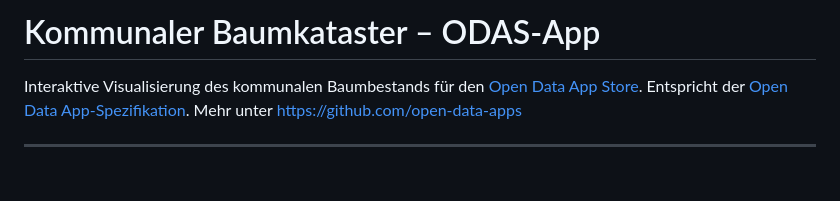
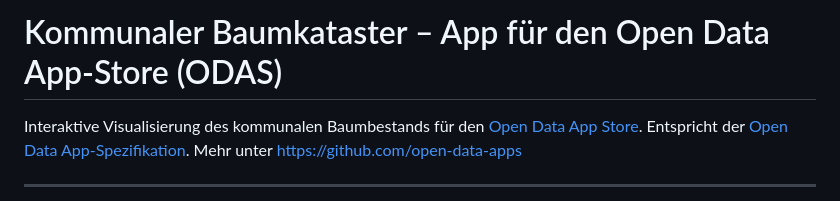
Before and after one commit to D3nn1s-7/odas-app-baumkataster, a Markdown page: README.md, the part around the change. Drawn GitHub-style; blank space fills up the shorter version.

Commit message:
Überschrift Korrektur

```diff
--- a/README.md
+++ b/README.md
@@ -1,4 +1,4 @@
-# Kommunaler Baumkataster – ODAS-App
+# Kommunaler Baumkataster – App für den Open Data App-Store (ODAS)
 
 Interaktive Visualisierung des kommunalen Baumbestands für den [Open Data App Store](https://open-data-app-store.de/). Entspricht der [Open Data App-Spezifikation](https://open-data-apps.github.io/open-data-app-docs/open-data-app-spezifikation/). Mehr unter https://github.com/open-data-apps
 
```
